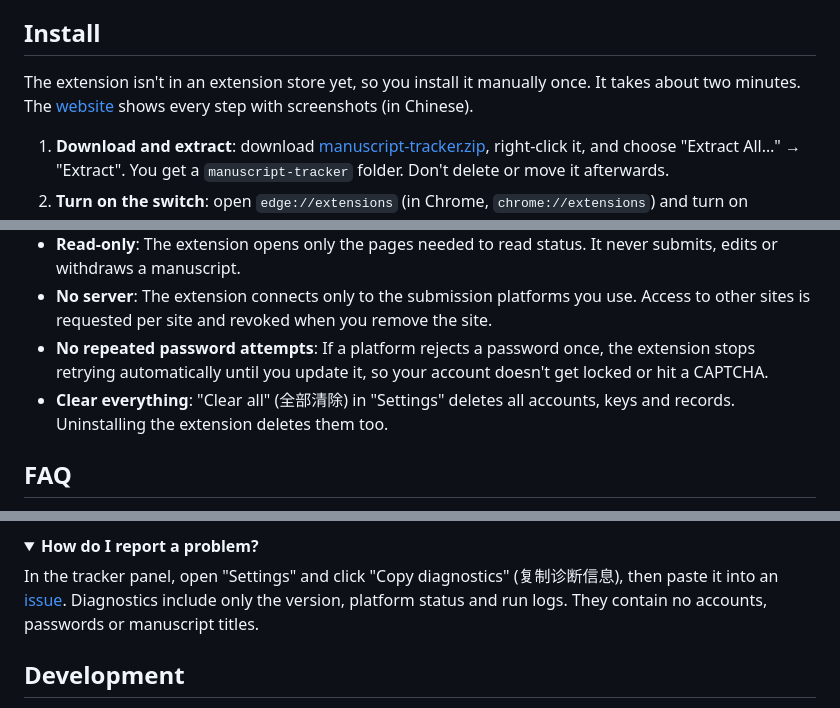
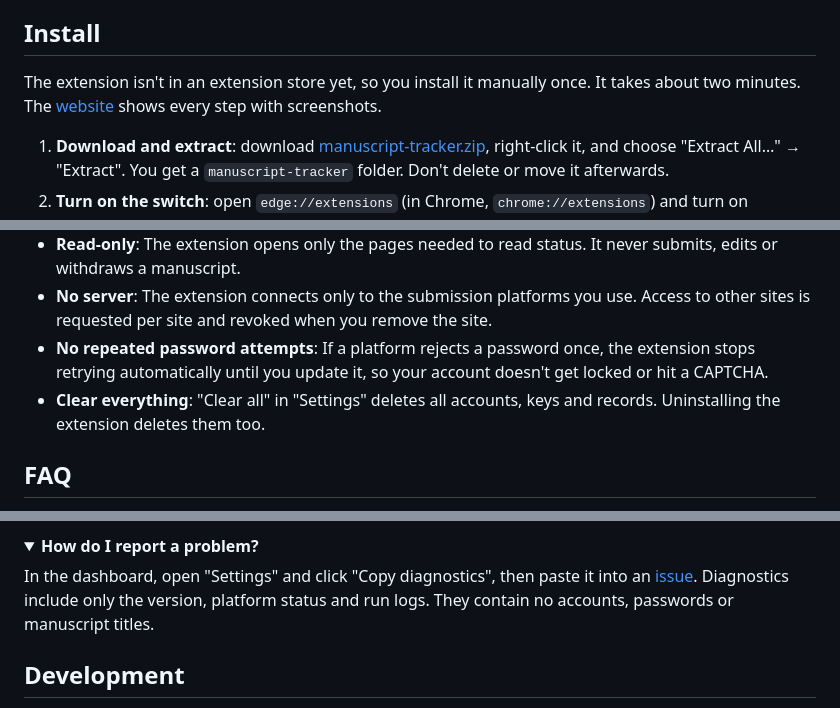
Before and after one commit to mituan-ai/manuscript-tracker, a Markdown page: README.en.md, 3 parts joined by grey strips. Drawn GitHub-style; folded sections open.

```diff
--- a/README.en.md
+++ b/README.en.md
@@ -59,7 +57,7 @@ IEEE journals that use PaperCept, such as IEEE TAC and RA-L, are not supported y
 
 ## Install
 
-The extension isn't in an extension store yet, so you install it manually once. It takes about two minutes. The [website](https://tracker.eonmaze.com/#install) shows every step with screenshots (in Chinese).
+The extension isn't in an extension store yet, so you install it manually once. It takes about two minutes. The [website](https://tracker.eonmaze.com/#install) shows every step with screenshots.
 
 1. **Download and extract**: download [manuscript-tracker.zip](https://tracker.eonmaze.com/download/manuscript-tracker.zip), right-click it, and choose "Extract All…" → "Extract". You get a `manuscript-tracker` folder. Don't delete or move it afterwards.
 2. **Turn on the switch**: open `edge://extensions` (in Chrome, `chrome://extensions`) and turn on "Developer mode". In Edge the switch is at the bottom left; in Chrome it is at the top right.
@@ -91,7 +89,7 @@ For sites added through generic recognition, the extension does not store a pass
 - **Read-only**: The extension opens only the pages needed to read status. It never submits, edits or withdraws a manuscript.
 - **No server**: The extension connects only to the submission platforms you use. Access to other sites is requested per site and revoked when you remove the site.
 - **No repeated password attempts**: If a platform rejects a password once, the extension stops retrying automatically until you update it, so your account doesn't get locked or hit a CAPTCHA.
-- **Clear everything**: "Clear all" (全部清除) in "Settings" deletes all accounts, keys and records. Uninstalling the extension deletes them too.
+- **Clear everything**: "Clear all" in "Settings" deletes all accounts, keys and records. Uninstalling the extension deletes them too.
 
 ## FAQ
 
@@ -133,7 +131,7 @@ No. A userscript runs only while you have the matching page open, so it can't ch
 <details>
 <summary><b>How do I report a problem?</b></summary>
 
-In the tracker panel, open "Settings" and click "Copy diagnostics" (复制诊断信息), then paste it into an [issue](https://github.com/mituan-ai/manuscript-tracker/issues). Diagnostics include only the version, platform status and run logs. They contain no accounts, passwords or manuscript titles.
+In the dashboard, open "Settings" and click "Copy diagnostics", then paste it into an [issue](https://github.com/mituan-ai/manuscript-tracker/issues). Diagnostics include only the version, platform status and run logs. They contain no accounts, passwords or manuscript titles.
 
 </details>
 
```
Also changed, not shown: other parts of README.en.md (+9 -11 lines), README.md (+2 -2 lines), assets/readme/showcase.en.png (added).
